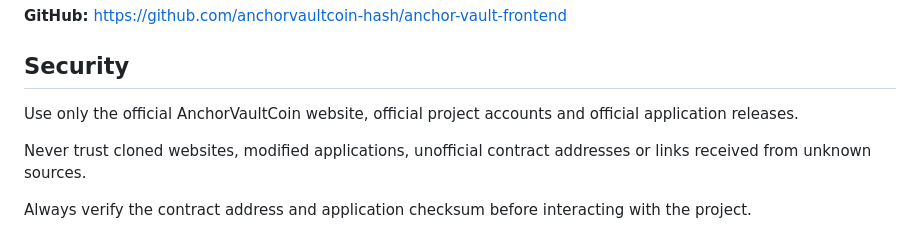
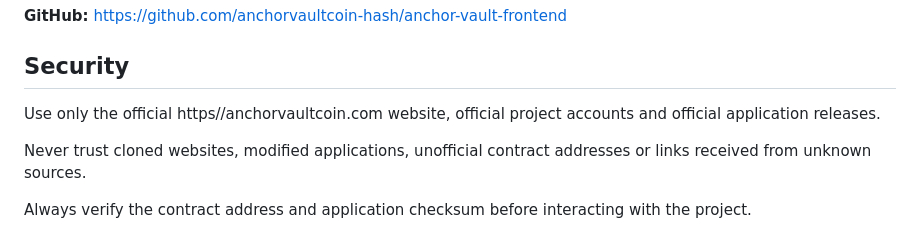
Before and after one commit to anchorvaultcoin-hash/anchor-vault-frontend, a Markdown page: README.md, the part around the change. GitHub-like rendering.

```diff
--- a/README.md
+++ b/README.md
@@ -69,7 +69,7 @@ https://github.com/anchorvaultcoin-hash/anchor-vault-frontend
 
 ## Security
 
-Use only the official AnchorVaultCoin website, official project accounts and official application releases.
+Use only the official https//anchorvaultcoin.com website, official project accounts and official application releases.
 
 Never trust cloned websites, modified applications, unofficial contract addresses or links received from unknown sources.
 
```
